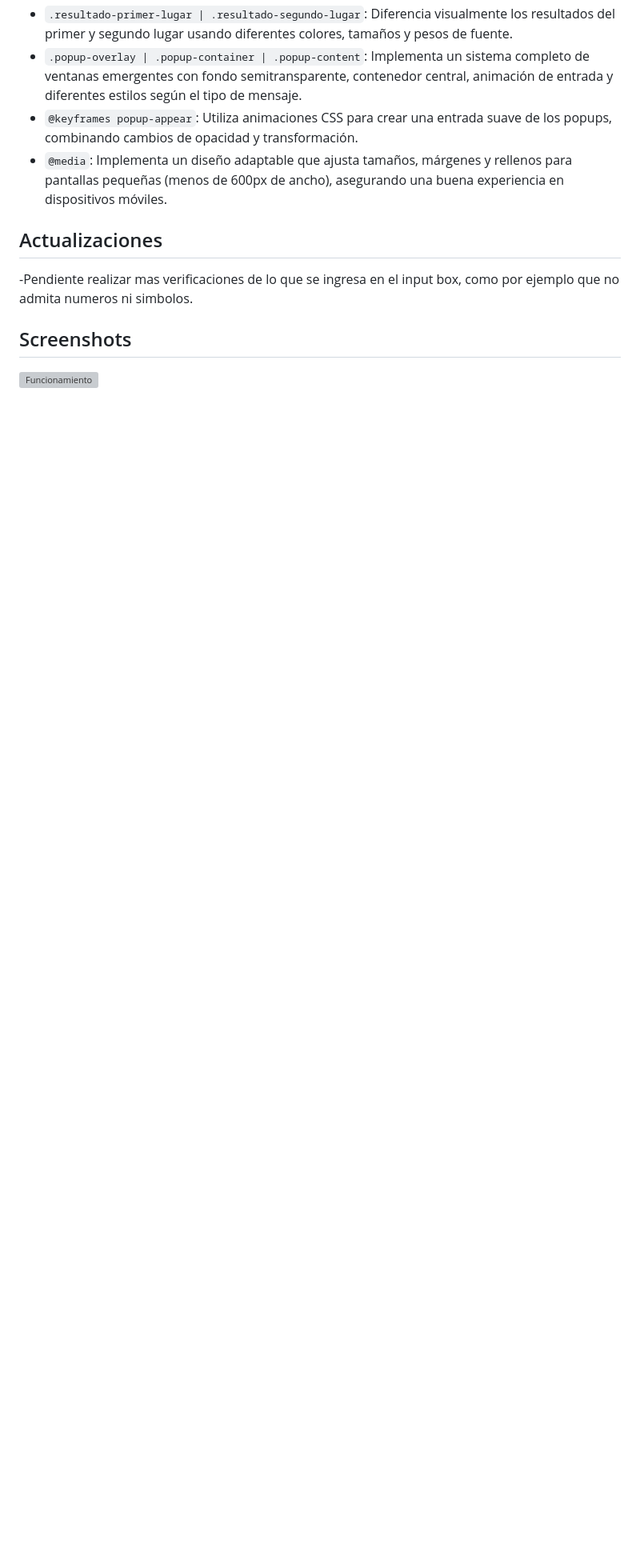
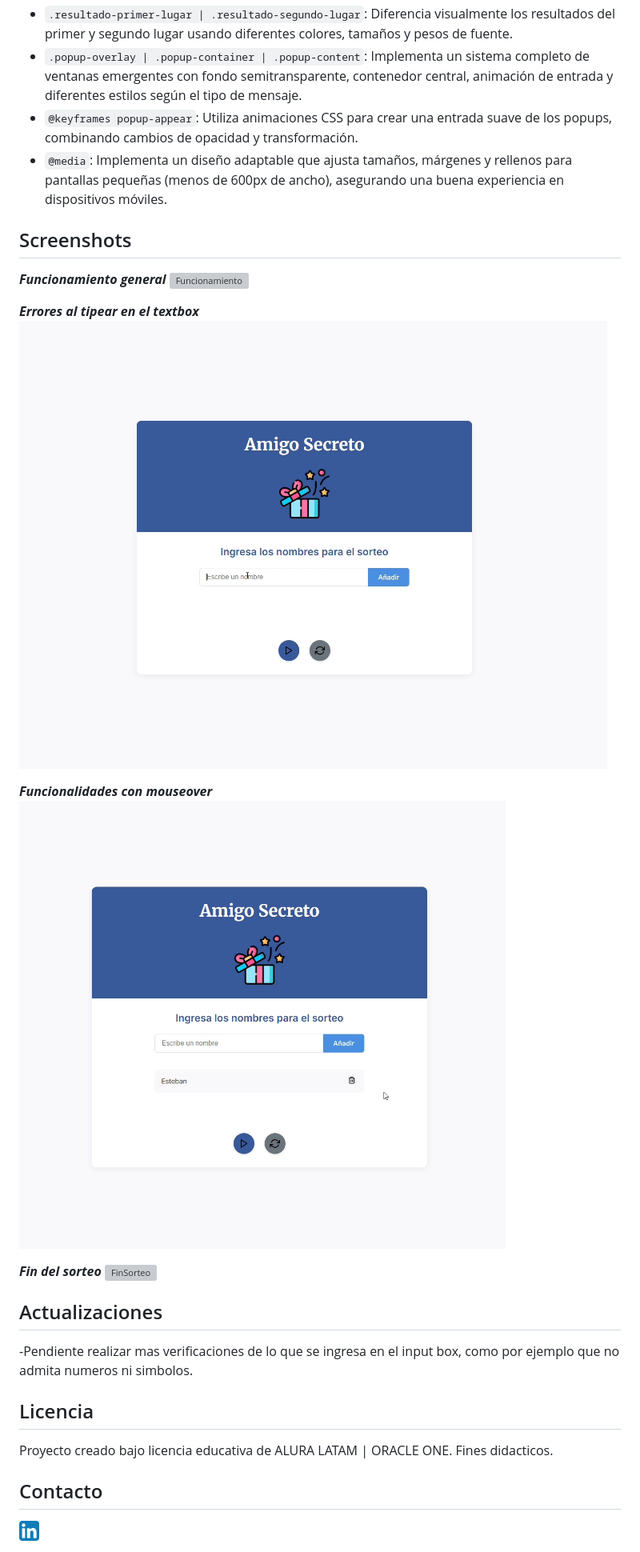
Before and after one commit to tebalv/Amigo-secreto, a Markdown page: README.md, the part around the change printed below. Shown: that part at 80% size. GitHub-like rendering; blank space fills up the shorter version; grey boxes are pictures that could not be loaded.

Commit message:
Update README.md
Agregando licencia y contacto

```diff
--- a/README.md
+++ b/README.md
@@ -87,8 +89,25 @@ git clone https://github.com/tebalv/Amigo-secreto.git
   - `@keyframes popup-appear`: Utiliza animaciones CSS para crear una entrada suave de los popups, combinando cambios de opacidad y transformación.
   - `@media`: Implementa un diseño adaptable que ajusta tamaños, márgenes y rellenos para pantallas pequeñas (menos de 600px de ancho), asegurando una buena experiencia en dispositivos móviles.
 
+## Screenshots
+***Funcionamiento general***
+![Funcionamiento](https://tebalv.github.io/Amigo-secreto/screenshots/Funcionamiento-principal.gif)
+
+***Errores al tipear en el textbox***
+![Errores](screenshots/Prueba-errores.gif)
+
+***Funcionalidades con mouseover***
+![Mouseover](screenshots/Mouseovers.gif)
+
+***Fin del sorteo***
+![FinSorteo](screenshots/Fin-sorteo.gif)
+
 ## Actualizaciones
 -Pendiente realizar mas verificaciones de lo que se ingresa en el input box, como por ejemplo que no admita numeros ni simbolos.
 
-## Screenshots
-![Funcionamiento](https://tebalv.github.io/Amigo-secreto/screenshots/Funcionamiento-principal.gif)
+## Licencia
+Proyecto creado bajo licencia educativa de ALURA LATAM | ORACLE ONE.
+Fines didacticos.
+
+## Contacto
+[<img align="left" src="screenshots/linkedin.png" alt="drawing" width="25"/>](https://www.linkedin.com/in/tebalv/)
```
Also changed, not shown: other parts of README.md (+2 -0 lines).
